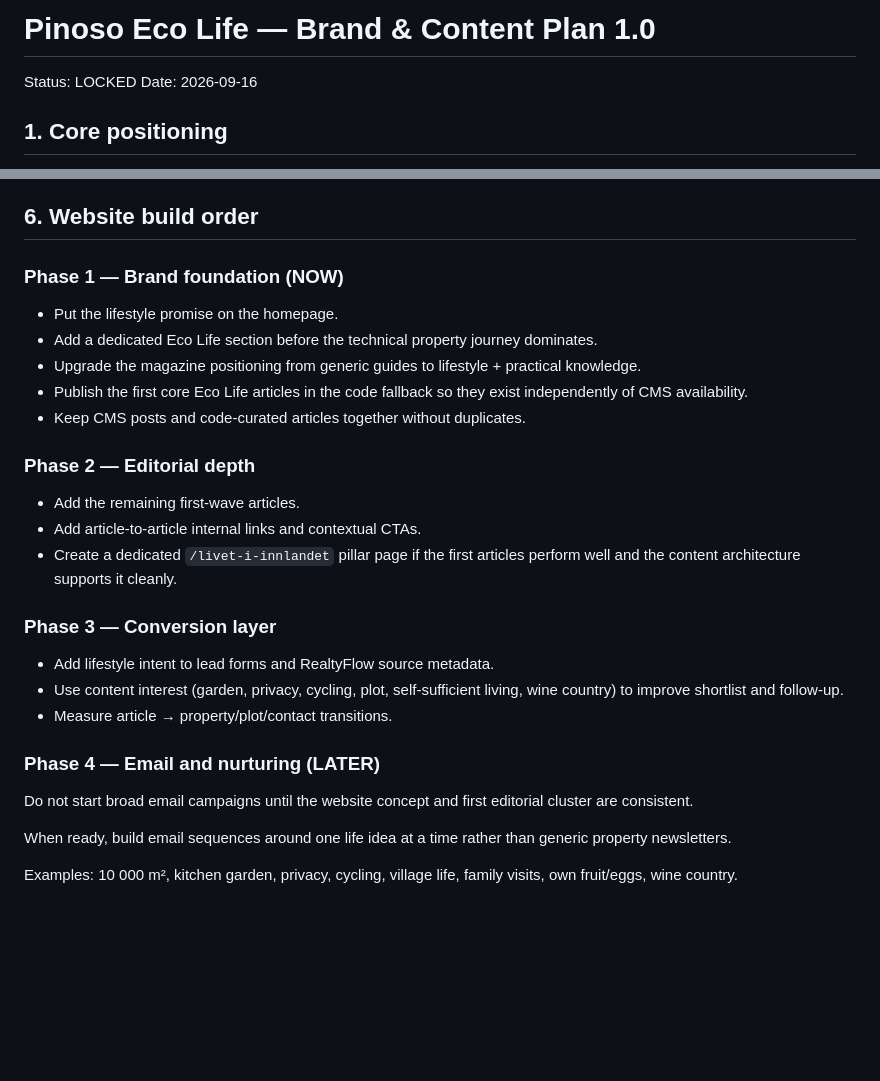
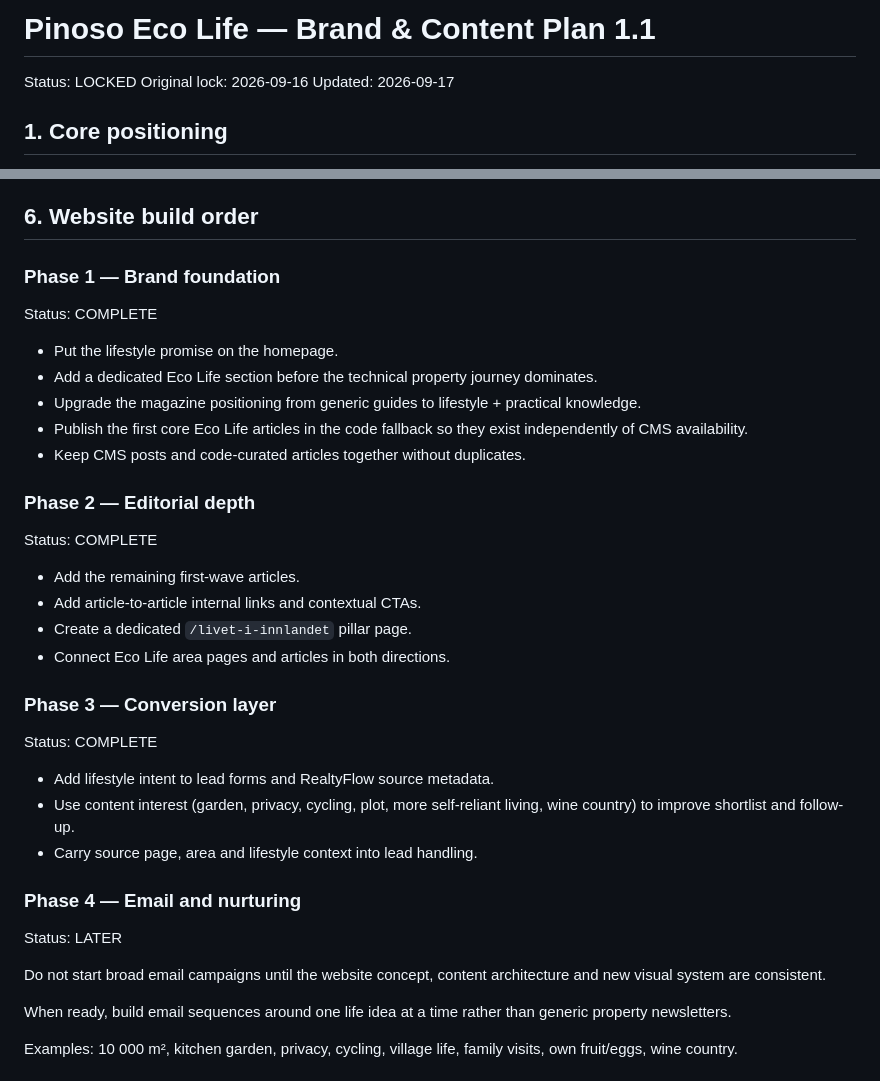
Before and after one commit to freddybremseth-coder/Pinosoecolife, a Markdown page: docs/PINOSO_ECO_LIFE_BRAND_PLAN.md, 2 parts joined by grey strips. Rendered like a GitHub page; blank space fills up the shorter version.

```diff
--- a/docs/PINOSO_ECO_LIFE_BRAND_PLAN.md
+++ b/docs/PINOSO_ECO_LIFE_BRAND_PLAN.md
@@ -1,7 +1,8 @@
-# Pinoso Eco Life — Brand & Content Plan 1.0
+# Pinoso Eco Life — Brand & Content Plan 1.1
 
 Status: LOCKED
-Date: 2026-09-16
+Original lock: 2026-09-16
+Updated: 2026-09-17
 
 ## 1. Core positioning
 
@@ -102,7 +103,9 @@ The first track creates desire. The second makes the decision credible.
 
 ## 6. Website build order
 
-### Phase 1 — Brand foundation (NOW)
+### Phase 1 — Brand foundation
+Status: COMPLETE
+
 - Put the lifestyle promise on the homepage.
 - Add a dedicated Eco Life section before the technical property journey dominates.
 - Upgrade the magazine positioning from generic guides to lifestyle + practical knowledge.
@@ -110,17 +113,24 @@ The first track creates desire. The second makes the decision credible.
 - Keep CMS posts and code-curated articles together without duplicates.
 
 ### Phase 2 — Editorial depth
+Status: COMPLETE
+
 - Add the remaining first-wave articles.
 - Add article-to-article internal links and contextual CTAs.
-- Create a dedicated `/livet-i-innlandet` pillar page if the first articles perform well and the content architecture supports it cleanly.
+- Create a dedicated `/livet-i-innlandet` pillar page.
+- Connect Eco Life area pages and articles in both directions.
 
 ### Phase 3 — Conversion layer
+Status: COMPLETE
+
 - Add lifestyle intent to lead forms and RealtyFlow source metadata.
-- Use content interest (garden, privacy, cycling, plot, self-sufficient living, wine country) to improve shortlist and follow-up.
-- Measure article → property/plot/contact transitions.
+- Use content interest (garden, privacy, cycling, plot, more self-reliant living, wine country) to improve shortlist and follow-up.
+- Carry source page, area and lifestyle context into lead handling.
 
-### Phase 4 — Email and nurturing (LATER)
-Do not start broad email campaigns until the website concept and first editorial cluster are consistent.
+### Phase 4 — Email and nurturing
+Status: LATER
+
+Do not start broad email campaigns until the website concept, content architecture and new visual system are consistent.
 
 When ready, build email sequences around one life idea at a time rather than generic property newsletters.
 
```
Also changed, not shown: other parts of docs/PINOSO_ECO_LIFE_BRAND_PLAN.md (+39 -0 lines).
